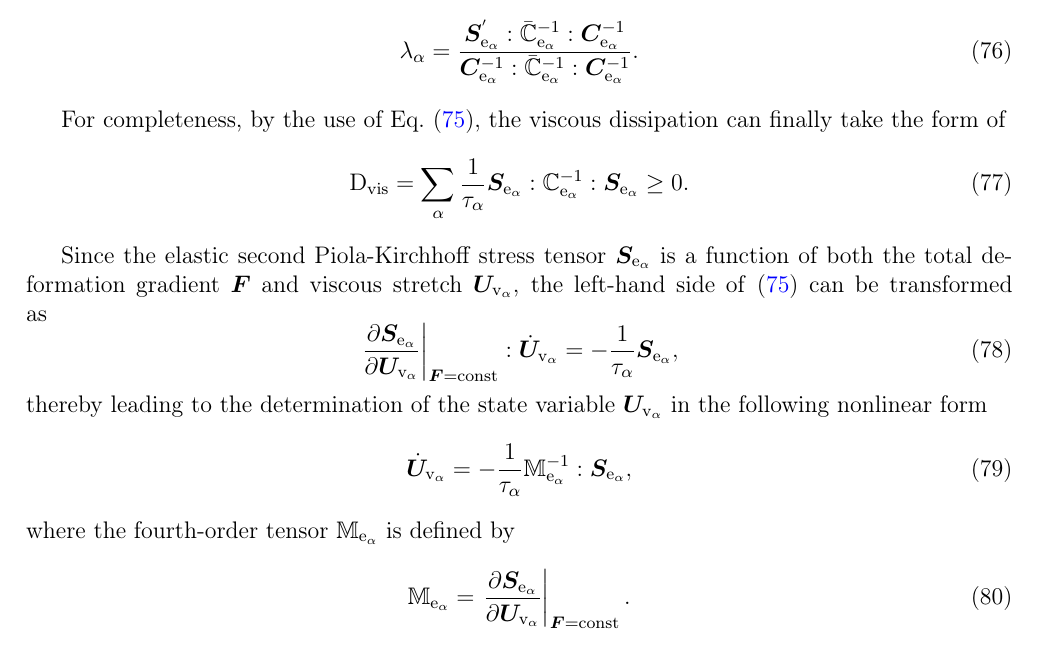
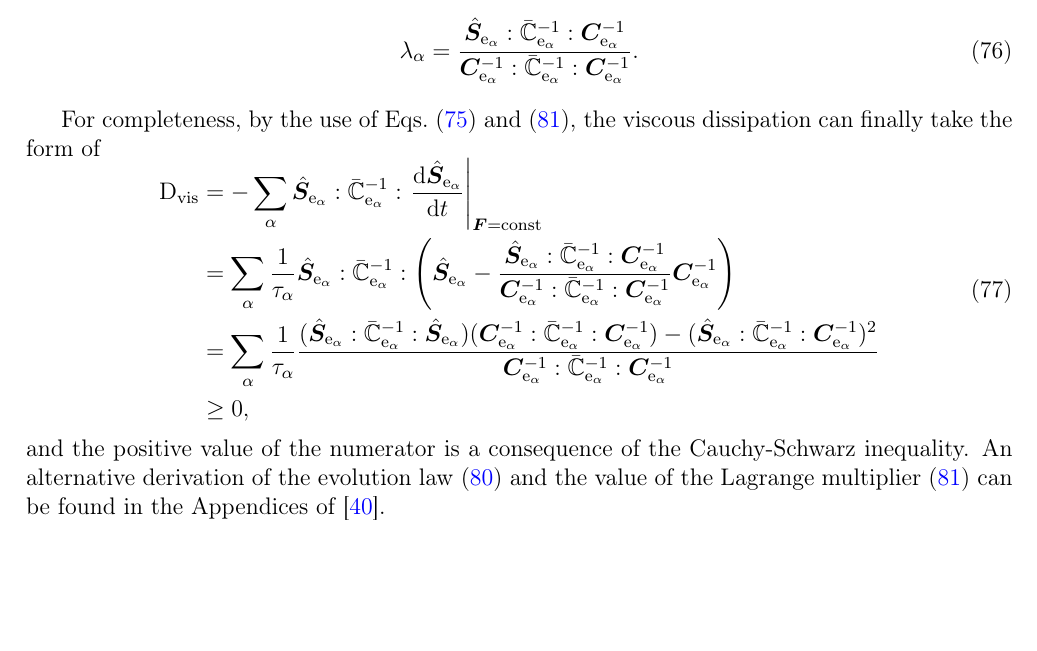
Before and after one commit to miguelmaso/2026-TEM-paper, a LaTeX paper (article/article.tex, which reads article/sections/02_constitutive_eq.tex): part of page 18 of 42, cut at the place of the change, the shorter picture padded with empty space. Compiled offline with pdfLaTeX.

Commit message:
Almost finished incompressibility

```diff
--- a/article/sections/02_constitutive_eq.tex
+++ b/article/sections/02_constitutive_eq.tex
@@ -846,42 +846,46 @@ The relaxation time is represented by the parameter $\tau_\alpha$, that determin
 %
 \begin{equation}
 	\label{eq67}
-	\lambda_\alpha = \frac{\boldsymbol{S}^{'}_{\mathrm{e}_{\alpha}} : \bar{\mathbb{C}}^{-1}_{\mathrm{e}_{\alpha}} : \C_{\mathrm{e}_{\alpha}}^{-1}}{\C_{\mathrm{e}_{\alpha}}^{-1} : \bar{\mathbb{C}}^{-1}_{\mathrm{e}_{\alpha}} : \C_{\mathrm{e}_{\alpha}}^{-1}}.
+	\lambda_\alpha = \frac{\hat\S_{\mathrm{e}_{\alpha}} : \bar{\mathbb{C}}^{-1}_{\mathrm{e}_{\alpha}} : \C_{\mathrm{e}_{\alpha}}^{-1}}{\C_{\mathrm{e}_{\alpha}}^{-1} : \bar{\mathbb{C}}^{-1}_{\mathrm{e}_{\alpha}} : \C_{\mathrm{e}_{\alpha}}^{-1}}.
 \end{equation}
 
 
-%%% ME QUEDO AQUÍ
+For completeness, by the use of Eqs.~\eqref{eqn:evol_law} and \eqref{eq67}, the viscous dissipation can finally take the form of
+%
+\begin{equation}
+	\label{eq68}
+	\begin{aligned}
+		\mathrm{D}_{\mathrm{vis}} &= -\sum_{\alpha} \hat\S_{\mathrm{e}_{\alpha}} : \bar{\mathbb{C}}_{\mathrm{e}_{\alpha}}^{-1} : \left.\frac{\mathrm{d}\hat\S_{\mathrm{e}_{\alpha}} }{\mathrm{d}t} \right|_{\F=\text{const}} \\
+		&=\sum_{\alpha} \frac{1}{\tau_\alpha} \hat\S_{\mathrm{e}_{\alpha}} : \bar{\mathbb{C}}_{\mathrm{e}_{\alpha}}^{-1} : \left( \hat\S_{\mathrm{e}_{\alpha}} - \frac{\hat\S_{\mathrm{e}_{\alpha}} : \bar{\mathbb{C}}^{-1}_{\mathrm{e}_{\alpha}} : \C_{\mathrm{e}_{\alpha}}^{-1}}{\C_{\mathrm{e}_{\alpha}}^{-1} : \bar{\mathbb{C}}^{-1}_{\mathrm{e}_{\alpha}} : \C_{\mathrm{e}_{\alpha}}^{-1}} \C_{\mathrm{e}_{\alpha}}^{-1} \right) \\
+		& = \sum_{\alpha} \frac{1}{\tau_\alpha} \frac{ (\hat\S_{\mathrm{e}_{\alpha}} : \bar{\mathbb{C}}_{\mathrm{e}_{\alpha}}^{-1} : \hat\S_{\mathrm{e}_{\alpha}})(\C_{\mathrm{e}_{\alpha}}^{-1} : \bar{\mathbb{C}}^{-1}_{\mathrm{e}_{\alpha}} : \C_{\mathrm{e}_{\alpha}}^{-1}) - (\hat\S_{\mathrm{e}_{\alpha}} : \bar{\mathbb{C}}^{-1}_{\mathrm{e}_{\alpha}} : \C_{\mathrm{e}_{\alpha}}^{-1})^2 }{\C_{\mathrm{e}_{\alpha}}^{-1} : \bar{\mathbb{C}}^{-1}_{\mathrm{e}_{\alpha}} : \C_{\mathrm{e}_{\alpha}}^{-1}} \\
+		&\geq 0,
+	\end{aligned}
+\end{equation}
+%
+and the positive value of the numerator is a consequence of the Cauchy-Schwarz inequality. An alternative derivation of the evolution law \eqref{eq66} and the value of the Lagrange multiplier \eqref{eq67} can be found in the Appendices of \cite{Liu2025}.
 
 
-For completeness, by the use of Eq.~\eqref{eqn:evol_law}, the viscous dissipation can finally take the form of
-%
-\begin{equation}
-	\label{eq33}
-	\mathrm{D}_{\mathrm{vis}} = \sum_{\alpha} \frac{1}{\tau_\alpha} \boldsymbol{S}_{\mathrm{e}_{\alpha}} : \mathbb{C}_{\mathrm{e}_{\alpha}}^{-1} : \boldsymbol{S}_{\mathrm{e}_{\alpha}} \geq 0.
-\end{equation}
-%
-
-Since the elastic second Piola-Kirchhoff stress tensor $\boldsymbol{S}_{\mathrm{e}_{\alpha}}$ is a function of both the total deformation gradient $\F$ and viscous stretch $\boldsymbol{U}_{\mathrm{v}_{\alpha}}$, the left-hand side of \eqref{eqn:evol_law} can be transformed as
-%
-\begin{equation}
-	\label{eq30}
-	\left.\frac{\partial\boldsymbol{S}_{\mathrm{e}_{\alpha}} }{\partial \boldsymbol{U}_{\mathrm{v}_{\alpha}} }  \right|_{\F=\text{const}} : \dot{\boldsymbol{U}}_{\mathrm{v}_{\alpha}}   = - \frac{1}{\tau_\alpha} \boldsymbol{S}_{\mathrm{e}_{\alpha}},
-\end{equation}
-%
-thereby leading to the determination of the state variable $\boldsymbol{U}_{\mathrm{v}_{\alpha}}$ in the following nonlinear form
-%
-\begin{equation}
-	\label{eq31}
-	\dot{\boldsymbol{U}}_{\mathrm{v}_{\alpha}} = - \frac{1}{\tau_\alpha} \mathbb{M}_{\mathrm{e}_{\alpha}}^{-1} : \boldsymbol{S}_{\mathrm{e}_{\alpha}},
-\end{equation}
-%
-where the fourth-order tensor $\mathbb{M}_{\mathrm{e}_{\alpha}}$ is defined by
-%
-\begin{equation}
-	\label{eq32}
-	\mathbb{M}_{\mathrm{e}_{\alpha}} = \left.\frac{\partial\boldsymbol{S}_{\mathrm{e}_{\alpha}} }{\partial \boldsymbol{U}_{\mathrm{v}_{\alpha}} } \right|_{\F=\text{const}}.
-\end{equation}
-%
+% Since the elastic second Piola-Kirchhoff stress tensor $\boldsymbol{S}_{\mathrm{e}_{\alpha}}$ is a function of both the total deformation gradient $\F$ and viscous stretch $\boldsymbol{U}_{\mathrm{v}_{\alpha}}$, the left-hand side of \eqref{eqn:evol_law} can be transformed as
+% %
+% \begin{equation}
+% 	\label{eq30}
+% 	\left.\frac{\partial\boldsymbol{S}_{\mathrm{e}_{\alpha}} }{\partial \boldsymbol{U}_{\mathrm{v}_{\alpha}} }  \right|_{\F=\text{const}} : \dot{\boldsymbol{U}}_{\mathrm{v}_{\alpha}}   = - \frac{1}{\tau_\alpha} \boldsymbol{S}_{\mathrm{e}_{\alpha}},
+% \end{equation}
+% %
+% thereby leading to the determination of the state variable $\boldsymbol{U}_{\mathrm{v}_{\alpha}}$ in the following nonlinear form
+% %
+% \begin{equation}
+% 	\label{eq31}
+% 	\dot{\boldsymbol{U}}_{\mathrm{v}_{\alpha}} = - \frac{1}{\tau_\alpha} \mathbb{M}_{\mathrm{e}_{\alpha}}^{-1} : \boldsymbol{S}_{\mathrm{e}_{\alpha}},
+% \end{equation}
+% %
+% where the fourth-order tensor $\mathbb{M}_{\mathrm{e}_{\alpha}}$ is defined by
+% %
+% \begin{equation}
+% 	\label{eq32}
+% 	\mathbb{M}_{\mathrm{e}_{\alpha}} = \left.\frac{\partial\boldsymbol{S}_{\mathrm{e}_{\alpha}} }{\partial \boldsymbol{U}_{\mathrm{v}_{\alpha}} } \right|_{\F=\text{const}}.
+% \end{equation}
+% %
 
 Interestingly, note that Eq.~\eqref{eq31} is very similar to the plastic evolution equation in the context of maximum dissipation-based large strain elastoplasticity, as described in \cite{Simo1988,Simo1992associative}, facilitating thus the link between both inelastic approaches. It is straightforward to show that Eq.~\eqref{eq31} corresponds to the plastic evolution equation in which the non-equilibrium strain energy function is replaced with the yield surface function and the elastic regime has been collapsed to the original state. In this sense, Eq.~\eqref{eqn:evol_law} can be also generalised into the plastic case by simply replacing the right-hand side with an appropriate flow rule. \Blue{It is important to emphasise that the fourth tensor $\mathbb{M}_{\mathrm{e}_{\alpha}}$ encapsulates a nonlinear dependence on both the strain and the internal state variables.}
 
```
Also changed, not shown: article/sections/02_constitutive_eq.tex (3 more changed lines).
